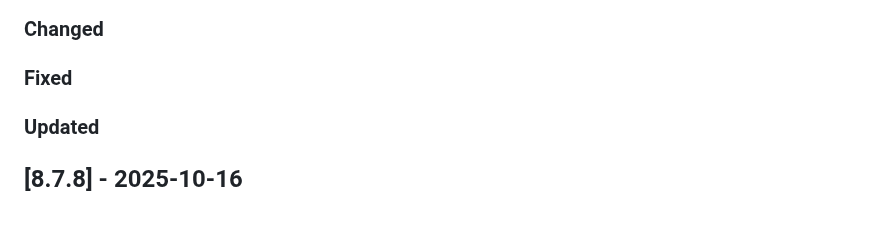
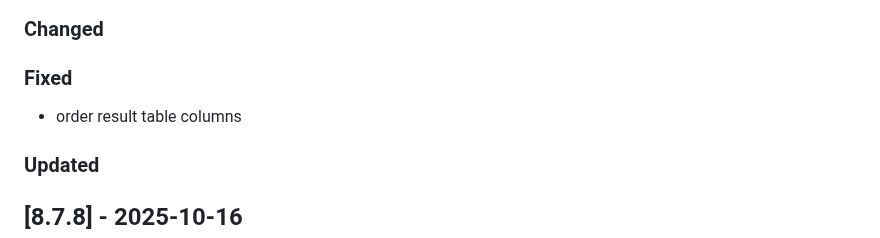
Before and after one commit to Tsjippy/forms, a Markdown page: CHANGELOG.md, the part around the change. Rendered like a GitHub page; blank space fills up the shorter version.

Commit message:
Update changelog with commit message

```diff
--- a/CHANGELOG.md
+++ b/CHANGELOG.md
@@ -6,6 +6,7 @@
 ### Changed
 
 ### Fixed
+- order result table columns
 
 ### Updated
 
```
